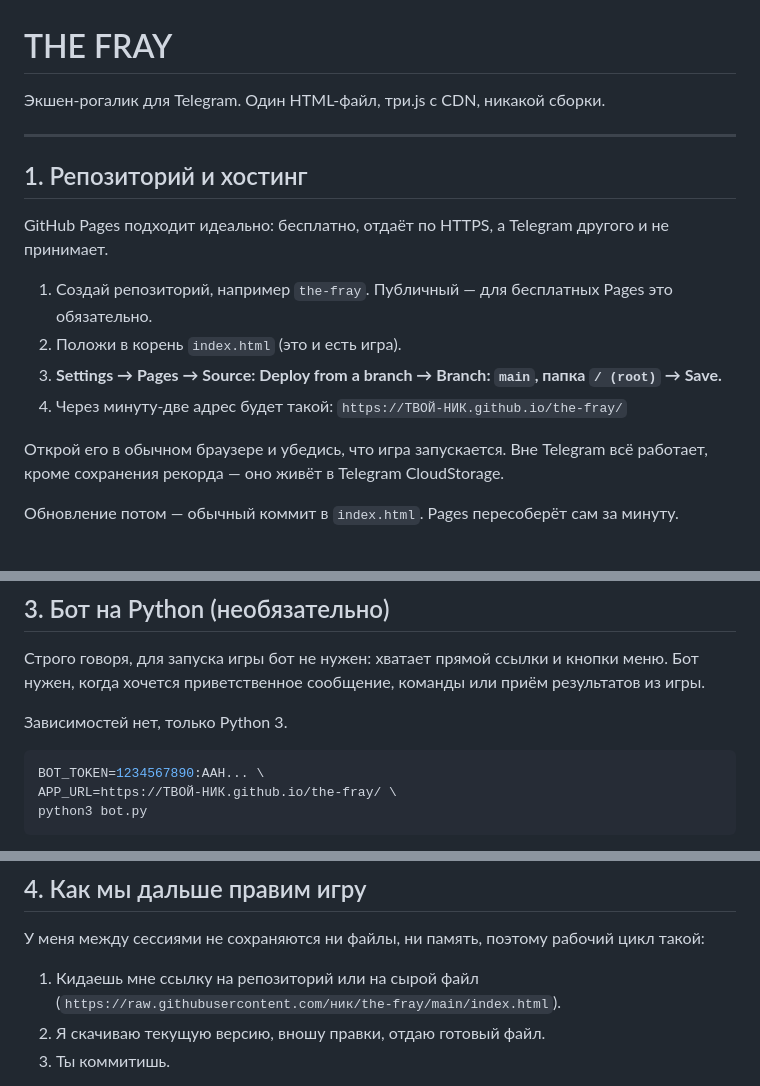
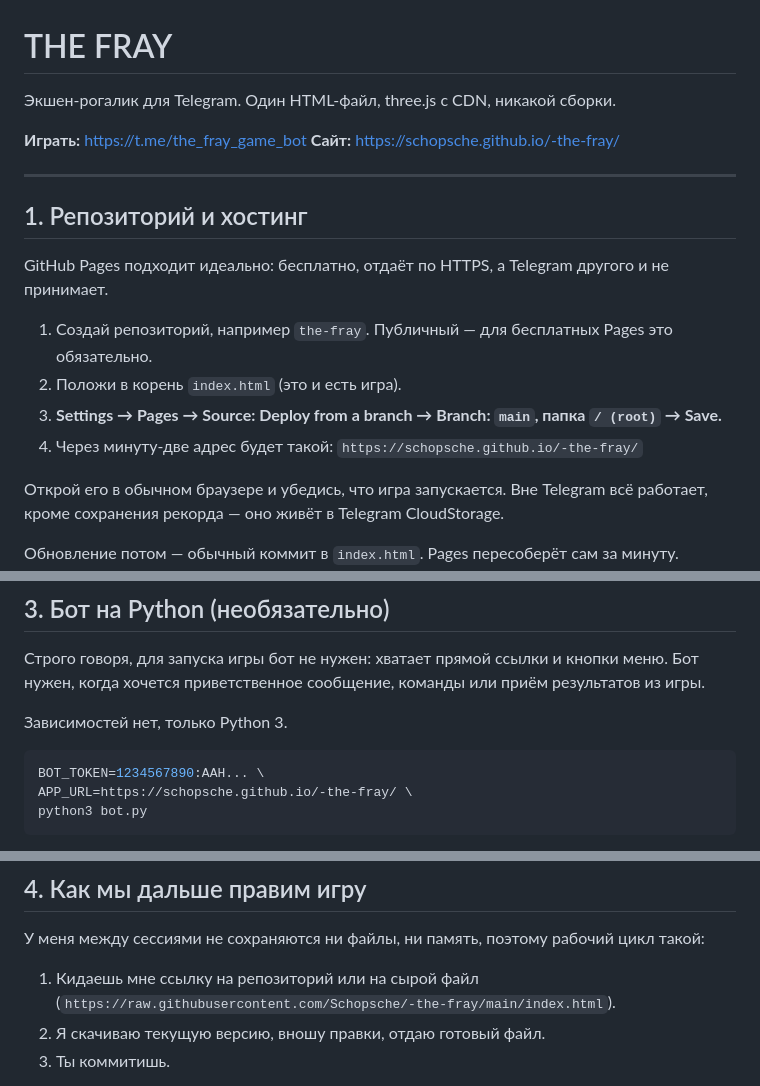
Before and after one commit to Schopsche/-the-fray, a Markdown page: README.md, 3 parts joined by grey strips. Rendered like a GitHub page; blank space fills up the shorter version.

Commit message:
README: подставлены боевые адреса сайта и бота

````diff
--- a/README.md
+++ b/README.md
@@ -1,6 +1,9 @@
 # THE FRAY
 
-Экшен-рогалик для Telegram. Один HTML-файл, три.js с CDN, никакой сборки.
+Экшен-рогалик для Telegram. Один HTML-файл, three.js с CDN, никакой сборки.
+
+**Играть:** https://t.me/the_fray_game_bot
+**Сайт:** https://schopsche.github.io/-the-fray/
 
 ---
 
@@ -13,7 +16,7 @@ GitHub Pages подходит идеально: бесплатно, отдаёт
 2. Положи в корень `index.html` (это и есть игра).
 3. **Settings → Pages → Source: Deploy from a branch → Branch: `main`, папка `/ (root)` → Save.**
 4. Через минуту-две адрес будет такой:
-   `https://ТВОЙ-НИК.github.io/the-fray/`
+   `https://schopsche.github.io/-the-fray/`
 
 Открой его в обычном браузере и убедись, что игра запускается. Вне Telegram
 всё работает, кроме сохранения рекорда — оно живёт в Telegram CloudStorage.
@@ -70,7 +73,7 @@ https://t.me/твой_бот/имя_приложения
 
 ```bash
 BOT_TOKEN=1234567890:AAH... \
-APP_URL=https://ТВОЙ-НИК.github.io/the-fray/ \
+APP_URL=https://schopsche.github.io/-the-fray/ \
 python3 bot.py
 ```
 
@@ -93,7 +96,7 @@ Railway или Fly.io. Прямая ссылка и кнопка меню при
 У меня между сессиями не сохраняются ни файлы, ни память, поэтому рабочий цикл такой:
 
 1. Кидаешь мне ссылку на репозиторий или на сырой файл
-   (`https://raw.githubusercontent.com/ник/the-fray/main/index.html`).
+   (`https://raw.githubusercontent.com/Schopsche/-the-fray/main/index.html`).
 2. Я скачиваю текущую версию, вношу правки, отдаю готовый файл.
 3. Ты коммитишь.
 
````
